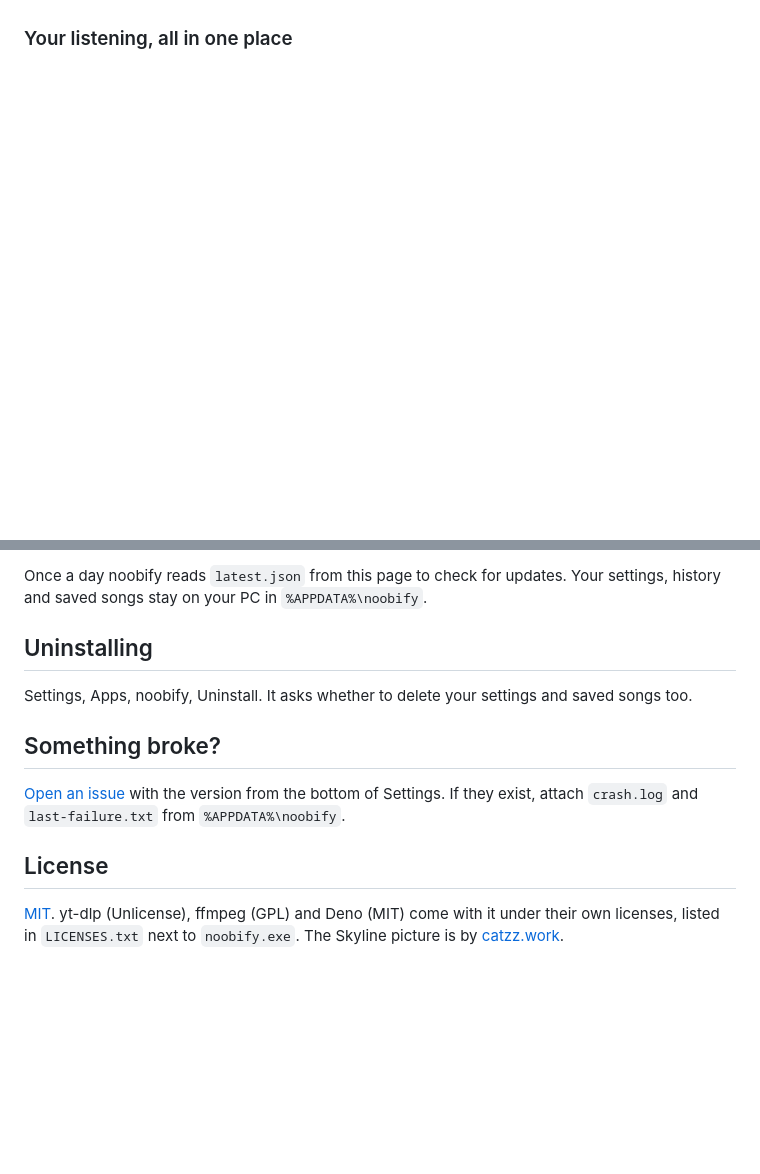
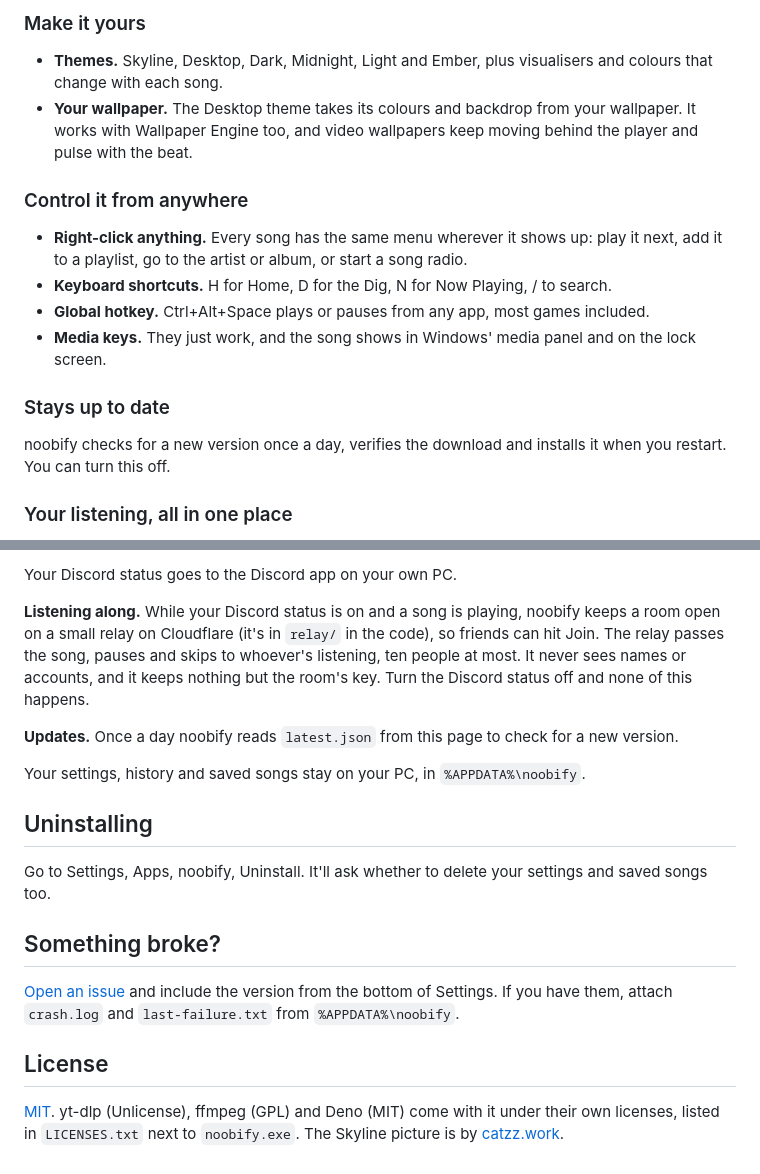
Before and after one commit to Xylloz/noobify-releases, a Markdown page: README.md, 2 parts joined by grey strips. Drawn GitHub-style; blank space fills up the shorter version.

```diff
--- a/README.md
+++ b/README.md
@@ -83,3 +92,24 @@ It's free and open source. No account, no ads, and it never asks for admin right
+### Make it yours
+
+- **Themes.** Skyline, Desktop, Dark, Midnight, Light and Ember, plus visualisers and
+  colours that change with each song.
+- **Your wallpaper.** The Desktop theme takes its colours and backdrop from your
+  wallpaper. It works with Wallpaper Engine too, and video wallpapers keep moving behind
+  the player and pulse with the beat.
+
+### Control it from anywhere
+
+- **Right-click anything.** Every song has the same menu wherever it shows up: play it
+  next, add it to a playlist, go to the artist or album, or start a song radio.
+- **Keyboard shortcuts.** H for Home, D for the Dig, N for Now Playing, / to search.
+- **Global hotkey.** Ctrl+Alt+Space plays or pauses from any app, most games included.
+- **Media keys.** They just work, and the song shows in Windows' media panel and on the
+  lock screen.
+
+### Stays up to date
+
+noobify checks for a new version once a day, verifies the download and installs it when
+you restart. You can turn this off.
 
 ### Your listening, all in one place
 
@@ -183,20 +213,30 @@ status off and none of this happens.
 
-Once a day noobify reads `latest.json` from this page to check for updates. Your
-settings, history and saved songs stay on your PC in `%APPDATA%\noobify`.
+Your Discord status goes to the Discord app on your own PC.
+
+**Listening along.** While your Discord status is on and a song is playing, noobify keeps
+a room open on a small relay on Cloudflare (it's in `relay/` in the code), so friends can
+hit Join. The relay passes the song, pauses and skips to whoever's listening, ten people
+at most. It never sees names or accounts, and it keeps nothing but the room's key. Turn
+the Discord status off and none of this happens.
+
+**Updates.** Once a day noobify reads `latest.json` from this page to check for a new
+version.
+
+Your settings, history and saved songs stay on your PC, in `%APPDATA%\noobify`.
 
 ## Uninstalling
 
-Settings, Apps, noobify, Uninstall. It asks whether to delete your settings and saved
-songs too.
+Go to Settings, Apps, noobify, Uninstall. It'll ask whether to delete your settings and
+saved songs too.
 
 ## Something broke?
 
-[Open an issue](https://github.com/Xylloz/noobify/issues) with the version from the
-bottom of Settings. If they exist, attach `crash.log` and `last-failure.txt` from
+[Open an issue](https://github.com/Xylloz/noobify/issues) and include the version from
+the bottom of Settings. If you have them, attach `crash.log` and `last-failure.txt` from
 `%APPDATA%\noobify`.
 
 ## License
 
 [MIT](https://github.com/Xylloz/noobify/blob/main/LICENSE). yt-dlp (Unlicense), ffmpeg
-(GPL) and Deno (MIT) come with it under their own licenses, listed in `LICENSES.txt`
-next to `noobify.exe`. The Skyline picture is by [catzz.work](https://catzz.work).
+(GPL) and Deno (MIT) come with it under their own licenses, listed in `LICENSES.txt` next
+to `noobify.exe`. The Skyline picture is by [catzz.work](https://catzz.work).
```
Also changed, not shown: other parts of README.md (+92 -83 lines), brand/home.png, brand/liked.png, brand/stage.png, brand/stats-days.png, 2 other files.
